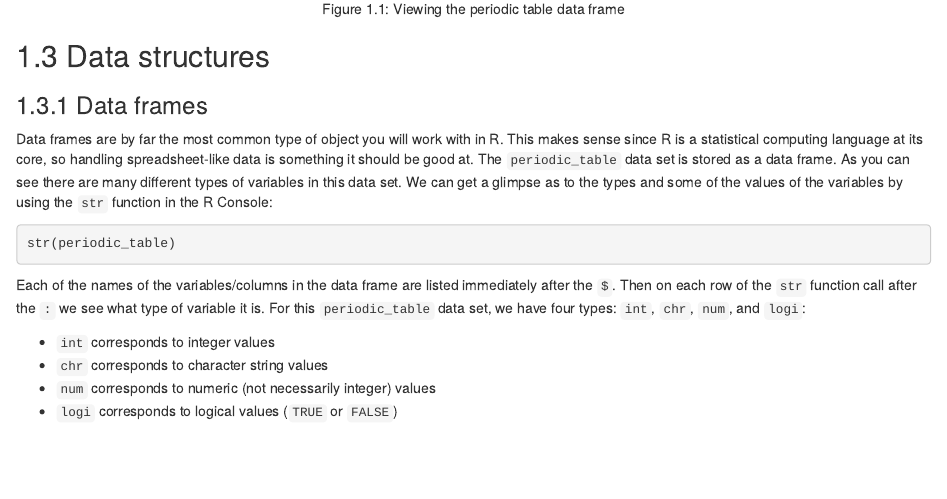
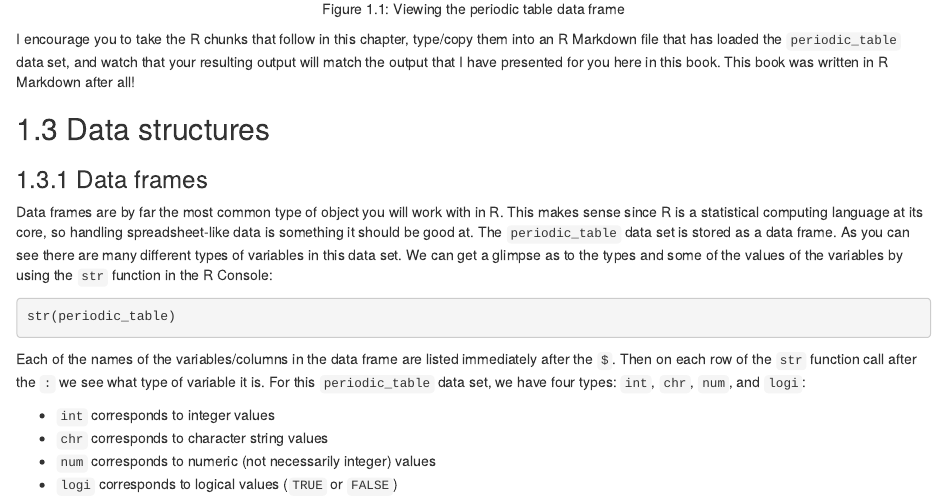
Before and after one commit to ismayc/rbasics-book, an R Markdown document (93-intro_anal.Rmd): the page in a window 1100 px wide, from 1660 px down. Rendered offline with R 4.5, knitr and Pandoc, with nearby package versions; drawn as R Markdown's standard HTML page in place of the format the file asks for; some code elsewhere in the file could not run offline.

Commit message:
Added encouragement paragraph

````diff
--- a/93-intro_anal.Rmd
+++ b/93-intro_anal.Rmd
@@ -113,6 +113,10 @@ play around in your R Console sandbox first.
 gif_link("gifs/chemistr_load.gif")
 ```
 
+I encourage you to take the R chunks that follow in this chapter, type/copy them into
+an R Markdown file that has loaded the `periodic_table` data set, and watch that your
+resulting output will match the output that I have presented for you here in this book.
+This book was written in R Markdown after all!
 
 ## Data structures
 
````
